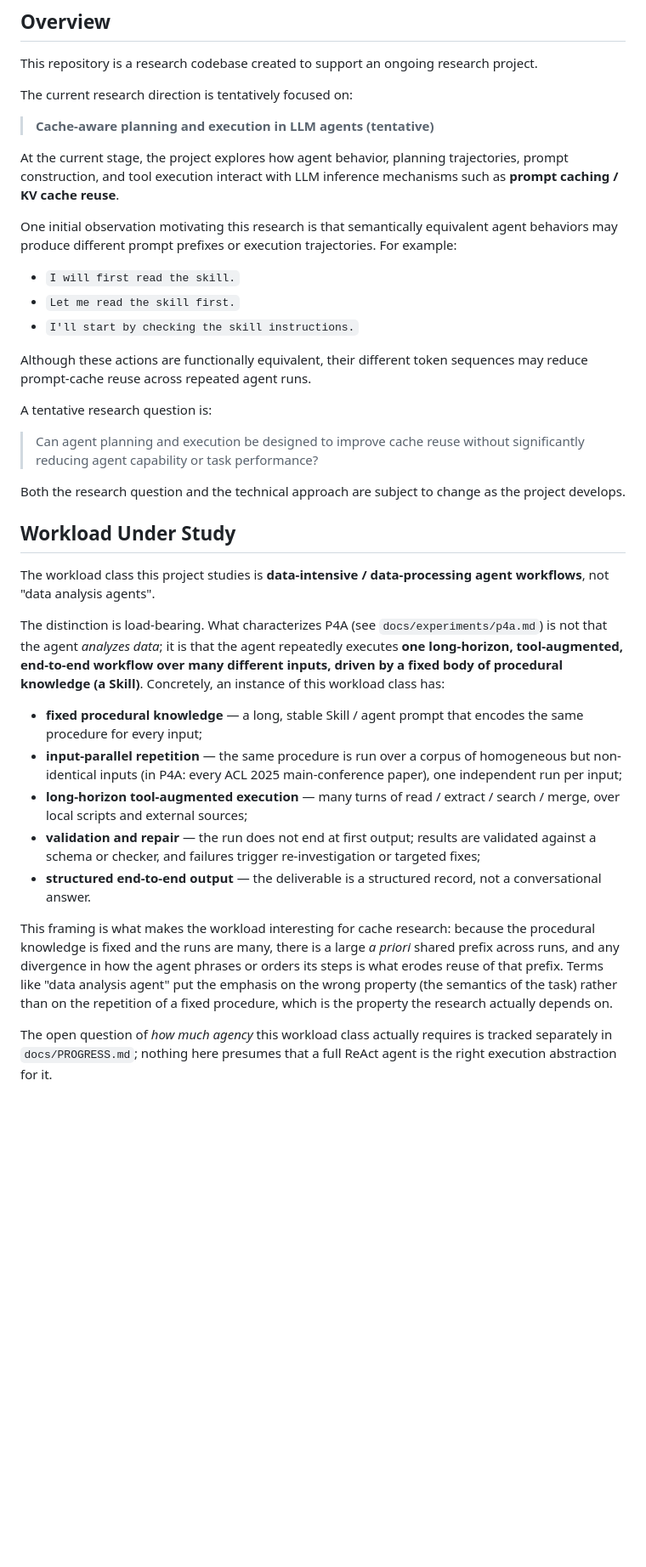
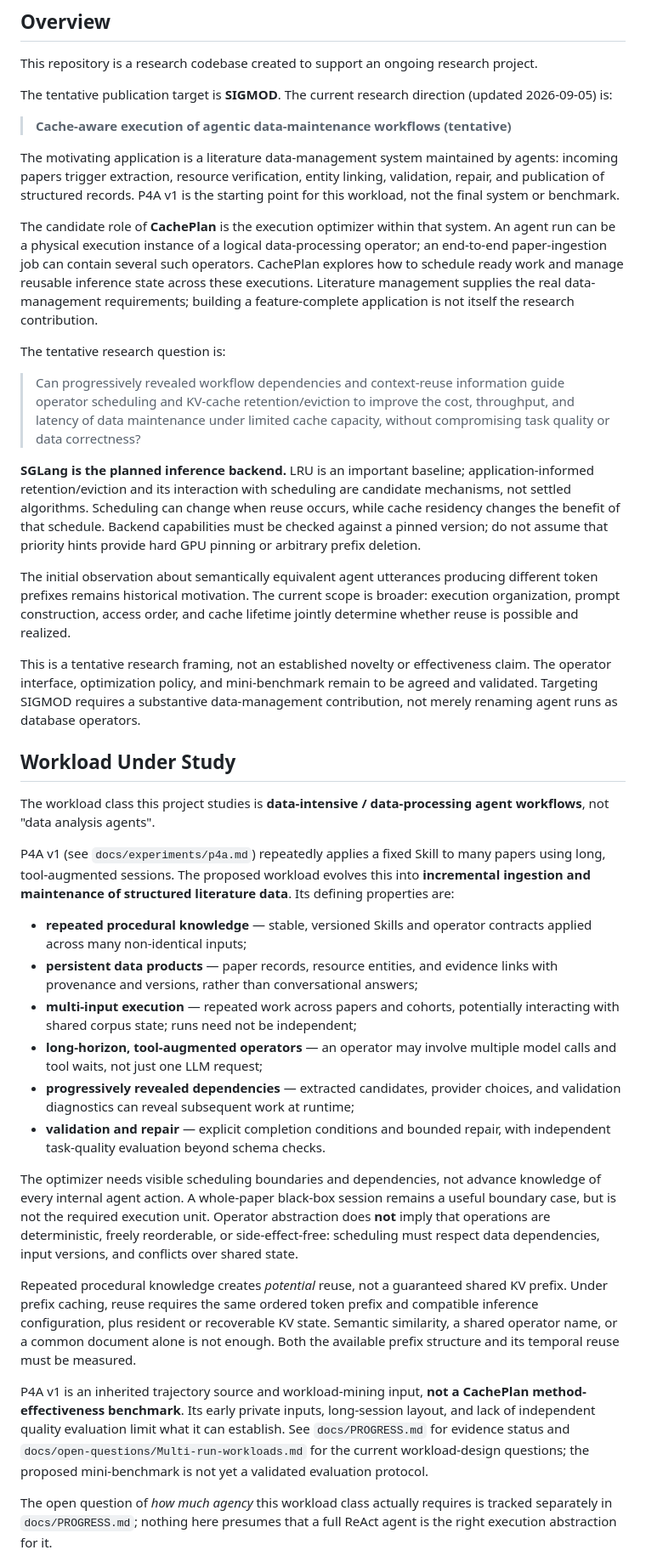
Before and after one commit to ArcadiaLin/CachePlan, a Markdown page: AGENTS.md, the part around one of its changes. Shown at 85% size. GitHub-like rendering; blank space fills up the shorter version.

Commit message:
研究问题转向

```diff
--- a/AGENTS.md
+++ b/AGENTS.md
@@ -4,38 +4,82 @@
 
 This repository is a research codebase created to support an ongoing research project.
 
-The current research direction is tentatively focused on:
+The tentative publication target is **SIGMOD**. The current research direction
+(updated 2026-09-05) is:
 
-> **Cache-aware planning and execution in LLM agents (tentative)**
+> **Cache-aware execution of agentic data-maintenance workflows (tentative)**
 
-At the current stage, the project explores how agent behavior, planning trajectories, prompt construction, and tool execution interact with LLM inference mechanisms such as **prompt caching / KV cache reuse**.
+The motivating application is a literature data-management system maintained by
+agents: incoming papers trigger extraction, resource verification, entity linking,
+validation, repair, and publication of structured records. P4A v1 is the starting
+point for this workload, not the final system or benchmark.
 
-One initial observation motivating this research is that semantically equivalent agent behaviors may produce different prompt prefixes or execution trajectories. For example:
+The candidate role of **CachePlan** is the execution optimizer within that system.
+An agent run can be a physical execution instance of a logical data-processing
+operator; an end-to-end paper-ingestion job can contain several such operators.
+CachePlan explores how to schedule ready work and manage reusable inference state
+across these executions. Literature management supplies the real data-management
+requirements; building a feature-complete application is not itself the research
+contribution.
 
-- `I will first read the skill.`
-- `Let me read the skill first.`
-- `I'll start by checking the skill instructions.`
+The tentative research question is:
 
-Although these actions are functionally equivalent, their different token sequences may reduce prompt-cache reuse across repeated agent runs.
+> Can progressively revealed workflow dependencies and context-reuse information
+> guide operator scheduling and KV-cache retention/eviction to improve the cost,
+> throughput, and latency of data maintenance under limited cache capacity,
+> without compromising task quality or data correctness?
 
-A tentative research question is:
+**SGLang is the planned inference backend.** LRU is an important baseline;
+application-informed retention/eviction and its interaction with scheduling are
+candidate mechanisms, not settled algorithms. Scheduling can change when reuse
+occurs, while cache residency changes the benefit of that schedule. Backend
+capabilities must be checked against a pinned version; do not assume that priority
+hints provide hard GPU pinning or arbitrary prefix deletion.
 
-> Can agent planning and execution be designed to improve cache reuse without significantly reducing agent capability or task performance?
+The initial observation about semantically equivalent agent utterances producing
+different token prefixes remains historical motivation. The current scope is
+broader: execution organization, prompt construction, access order, and cache
+lifetime jointly determine whether reuse is possible and realized.
 
-Both the research question and the technical approach are subject to change as the project develops.
+This is a tentative research framing, not an established novelty or effectiveness
+claim. The operator interface, optimization policy, and mini-benchmark remain to
+be agreed and validated. Targeting SIGMOD requires a substantive data-management
+contribution, not merely renaming agent runs as database operators.
 
 ## Workload Under Study
 
 The workload class this project studies is **data-intensive / data-processing agent workflows**, not "data analysis agents".
 
-The distinction is load-bearing. What characterizes P4A (see `docs/experiments/p4a.md`) is not that the agent *analyzes data*; it is that the agent repeatedly executes **one long-horizon, tool-augmented, end-to-end workflow over many different inputs, driven by a fixed body of procedural knowledge (a Skill)**. Concretely, an instance of this workload class has:
+P4A v1 (see `docs/experiments/p4a.md`) repeatedly applies a fixed Skill to many
+papers using long, tool-augmented sessions. The proposed workload evolves this
+into **incremental ingestion and maintenance of structured literature data**.
+Its defining properties are:
 
-- **fixed procedural knowledge** — a long, stable Skill / agent prompt that encodes the same procedure for every input;
-- **input-parallel repetition** — the same procedure is run over a corpus of homogeneous but non-identical inputs (in P4A: every ACL 2025 main-conference paper), one independent run per input;
-- **long-horizon tool-augmented execution** — many turns of read / extract / search / merge, over local scripts and external sources;
-- **validation and repair** — the run does not end at first output; results are validated against a schema or checker, and failures trigger re-investigation or targeted fixes;
-- **structured end-to-end output** — the deliverable is a structured record, not a conversational answer.
+- **repeated procedural knowledge** — stable, versioned Skills and operator contracts applied across many non-identical inputs;
+- **persistent data products** — paper records, resource entities, and evidence links with provenance and versions, rather than conversational answers;
+- **multi-input execution** — repeated work across papers and cohorts, potentially interacting with shared corpus state; runs need not be independent;
+- **long-horizon, tool-augmented operators** — an operator may involve multiple model calls and tool waits, not just one LLM request;
+- **progressively revealed dependencies** — extracted candidates, provider choices, and validation diagnostics can reveal subsequent work at runtime;
+- **validation and repair** — explicit completion conditions and bounded repair, with independent task-quality evaluation beyond schema checks.
 
-This framing is what makes the workload interesting for cache research: because the procedural knowledge is fixed and the runs are many, there is a large *a priori* shared prefix across runs, and any divergence in how the agent phrases or orders its steps is what erodes reuse of that prefix. Terms like "data analysis agent" put the emphasis on the wrong property (the semantics of the task) rather than on the repetition of a fixed procedure, which is the property the research actually depends on.
+The optimizer needs visible scheduling boundaries and dependencies, not advance
+knowledge of every internal agent action. A whole-paper black-box session remains
+a useful boundary case, but is not the required execution unit. Operator
+abstraction does **not** imply that operations are deterministic, freely
+reorderable, or side-effect-free: scheduling must respect data dependencies,
+input versions, and conflicts over shared state.
+
+Repeated procedural knowledge creates *potential* reuse, not a guaranteed shared
+KV prefix. Under prefix caching, reuse requires the same ordered token prefix and
+compatible inference configuration, plus resident or recoverable KV state.
+Semantic similarity, a shared operator name, or a common document alone is not
+enough. Both the available prefix structure and its temporal reuse must be measured.
+
+P4A v1 is an inherited trajectory source and workload-mining input, **not a
+CachePlan method-effectiveness benchmark**. Its early private inputs, long-session
+layout, and lack of independent quality evaluation limit what it can establish.
+See `docs/PROGRESS.md` for evidence status and `docs/open-questions/Multi-run-workloads.md`
+for the current workload-design questions; the proposed mini-benchmark is not yet
+a validated evaluation protocol.
 
 The open question of *how much agency* this workload class actually requires is tracked separately in `docs/PROGRESS.md`; nothing here presumes that a full ReAct agent is the right execution abstraction for it.
```
Also changed, not shown: other parts of AGENTS.md (+10 -2 lines).
